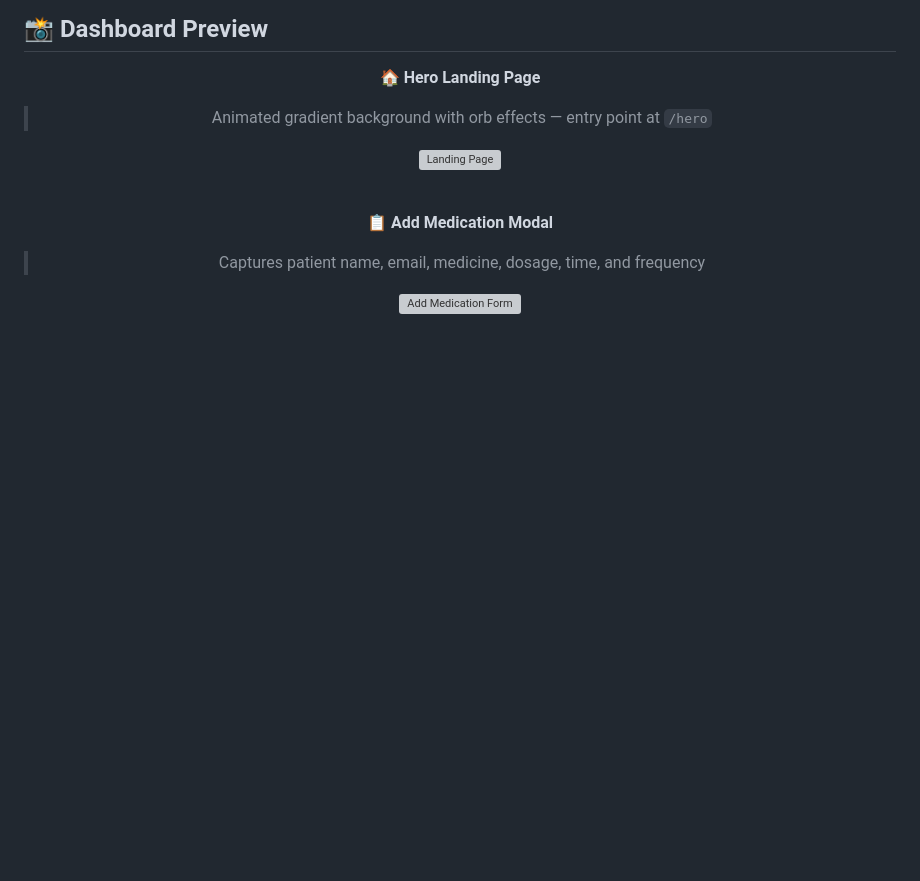
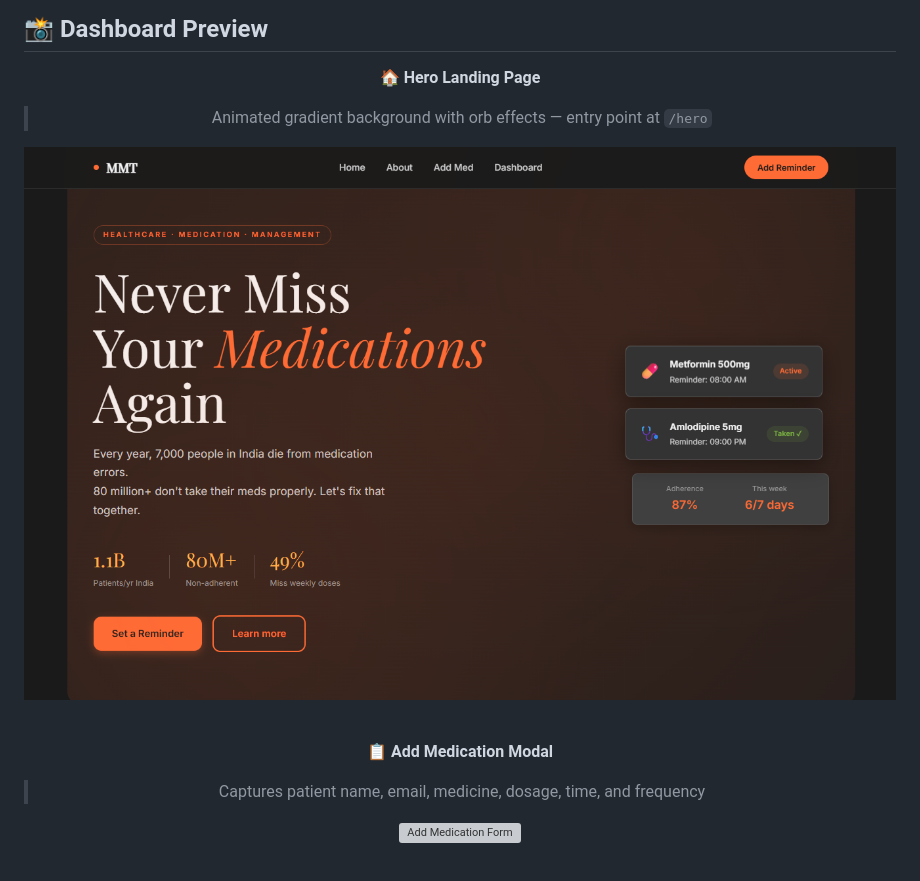
Before and after one commit to ABHISHEkabiii/Medication-Management-Tool, a Markdown page: README.md, the part around the change. Rendered like a GitHub page; blank space fills up the shorter version; grey boxes are pictures that could not be loaded.

```diff
--- a/README.md
+++ b/README.md
@@ -65,7 +65,7 @@ No unified dashboard                   →     Realtime dark-theme tracker per p
 **🏠 Hero Landing Page**
 > Animated gradient background with orb effects — entry point at `/hero`
 
-![Landing Page](screenshots/landing.png)
+![Landing Page](MMT_VSCODE/screenshots/landing.png)
 
 <br/>
 
```
